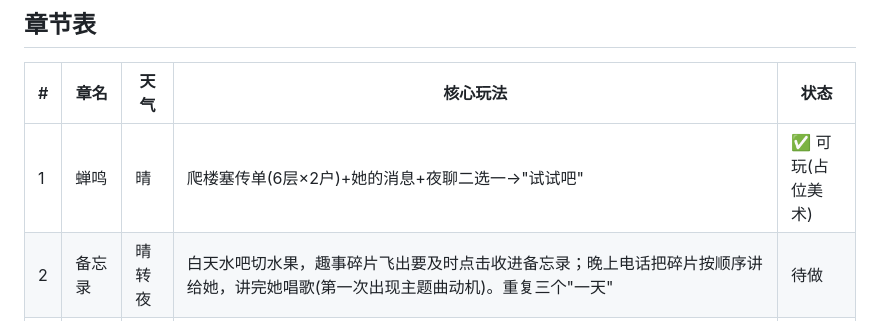
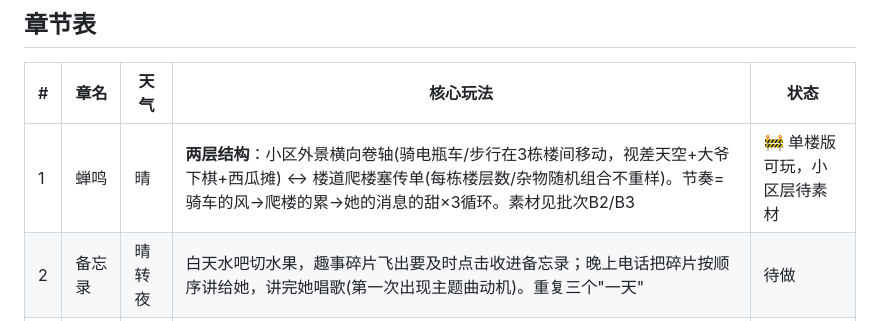
Before and after one commit to Konamiu/good-weather, a Markdown page: docs/章节设计.md, the part around the change. GitHub-like rendering.

```diff
--- a/docs/章节设计.md
+++ b/docs/章节设计.md
@@ -23,7 +23,7 @@
 
 | # | 章名 | 天气 | 核心玩法 | 状态 |
 |---|---|---|---|---|
-| 1 | 蝉鸣 | 晴 | 爬楼塞传单(6层×2户)+她的消息+夜聊二选一→"试试吧" | ✅ 可玩(占位美术) |
+| 1 | 蝉鸣 | 晴 | **两层结构**：小区外景横向卷轴(骑电瓶车/步行在3栋楼间移动，视差天空+大爷下棋+西瓜摊) ↔ 楼道爬楼塞传单(每栋楼层数/杂物随机组合不重样)。节奏=骑车的风→爬楼的累→她的消息的甜×3循环。素材见批次B2/B3 | 🚧 单楼版可玩，小区层待素材 |
 | 2 | 备忘录 | 晴转夜 | 白天水吧切水果，趣事碎片飞出要及时点击收进备忘录；晚上电话把碎片按顺序讲给她，讲完她唱歌(第一次出现主题曲动机)。重复三个"一天" | 待做 |
 | 3 | 8月 | 雨 | 唯一操作=往上翻聊天记录(礼物/前男友/分手/他骂她的那句)。翻到底他的小人变灰(眼里高光消失)，BGM停，备忘录出现大片点不开的空白日期 | 待做 |
 | 4 | 床铺 | 灰 | 每日仪式：拖动抚平床单褶皱→日历翻页→晚上只能单向翻她照片/听她的歌。刻意重复到玩家微烦——第N次铺床时手机响："不会让你白等的" | 待做 |
```
Also changed, not shown: docs/美术提示词-批次B3-小区外景层.md (added, +62 -0 lines).
